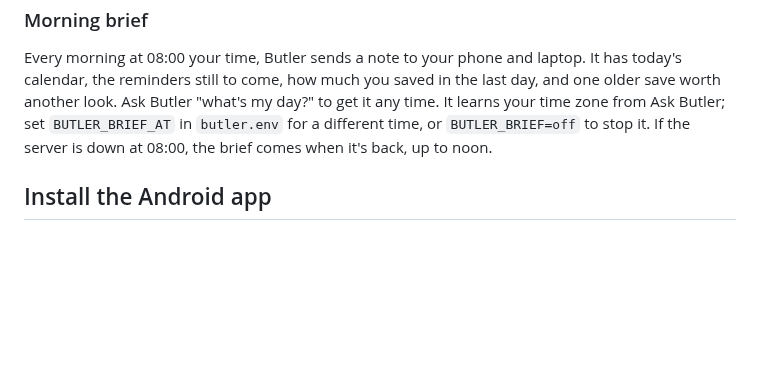
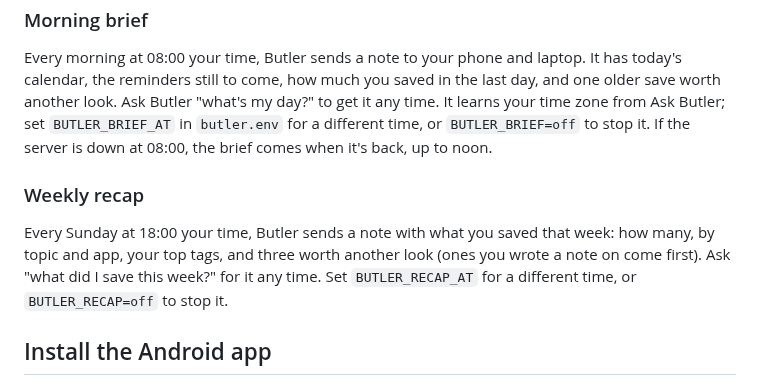
Before and after one commit to Anasabubakar/Butler-2.0, a Markdown page: README.md, the part around the change. GitHub-like rendering; blank space fills up the shorter version.

Commit message:
Explain the weekly recap

```diff
--- a/README.md
+++ b/README.md
@@ -126,6 +126,10 @@ Ask Butler on the phone or laptop can also answer from your library: "what was t
 
 Every morning at 08:00 your time, Butler sends a note to your phone and laptop. It has today's calendar, the reminders still to come, how much you saved in the last day, and one older save worth another look. Ask Butler "what's my day?" to get it any time. It learns your time zone from Ask Butler; set `BUTLER_BRIEF_AT` in `butler.env` for a different time, or `BUTLER_BRIEF=off` to stop it. If the server is down at 08:00, the brief comes when it's back, up to noon.
 
+### Weekly recap
+
+Every Sunday at 18:00 your time, Butler sends a note with what you saved that week: how many, by topic and app, your top tags, and three worth another look (ones you wrote a note on come first). Ask "what did I save this week?" for it any time. Set `BUTLER_RECAP_AT` for a different time, or `BUTLER_RECAP=off` to stop it.
+
 ## Install the Android app
 
 Every push builds a debug APK. Download `butler-debug-apk` from the latest run on the repo's **Actions** tab, install it, open **Butler**, and enter:
```
